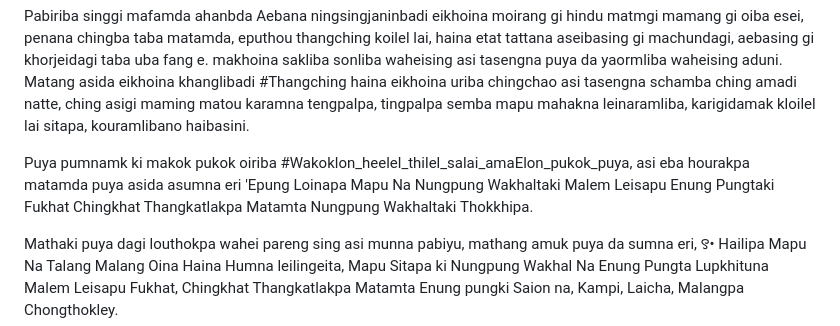
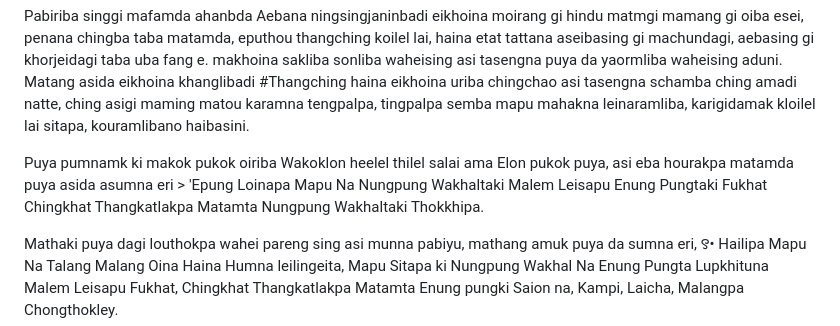
Before and after one commit to Arnold-cd/blog-cms, a Markdown page: posts/thangching-koilel-lai-sitapa.md, the part around one of its changes. Rendered like a GitHub page.

Commit message:
feat(cms): publish post Thangching Koilel Lai Sitapa via CMS Studio

```diff
--- a/posts/thangching-koilel-lai-sitapa.md
+++ b/posts/thangching-koilel-lai-sitapa.md
@@ -19,7 +19,7 @@ Thangching amasung thangching koilel lai sitapa haibasi khngminasi.
 
 Pabiriba singgi mafamda ahanbda Aebana ningsingjaninbadi eikhoina moirang gi hindu matmgi mamang gi oiba esei, penana chingba taba matamda, eputhou thangching koilel lai, haina etat tattana aseibasing gi machundagi, aebasing gi khorjeidagi taba uba fang e. makhoina sakliba sonliba waheising asi tasengna puya da yaormliba waheising aduni. Matang asida eikhoina khanglibadi #Thangching haina eikhoina uriba chingchao asi tasengna schamba ching amadi natte, ching asigi maming matou karamna tengpalpa, tingpalpa semba mapu mahakna leinaramliba, karigidamak kloilel lai sitapa, kouramlibano haibasini.
 
-Puya pumnamk ki makok pukok oiriba #Wakoklon_heelel_thilel_salai_amaElon_pukok_puya, asi eba hourakpa matamda puya asida asumna eri 'Epung Loinapa Mapu Na Nungpung Wakhaltaki Malem Leisapu Enung Pungtaki Fukhat Chingkhat Thangkatlakpa Matamta Nungpung Wakhaltaki Thokkhipa.
+Puya pumnamk ki makok pukok oiriba Wakoklon heelel thilel salai ama Elon pukok puya, asi eba hourakpa matamda puya asida asumna eri > 'Epung Loinapa Mapu Na Nungpung Wakhaltaki Malem Leisapu Enung Pungtaki Fukhat Chingkhat Thangkatlakpa Matamta Nungpung Wakhaltaki Thokkhipa.
 
 Mathaki puya dagi louthokpa wahei pareng sing asi munna pabiyu, mathang amuk puya da sumna eri, ꯱• Hailipa Mapu Na Talang Malang Oina Haina Humna leilingeita, Mapu Sitapa ki Nungpung Wakhal Na Enung Pungta Lupkhituna Malem Leisapu Fukhat, Chingkhat Thangkatlakpa Matamta Enung pungki Saion na, Kampi, Laicha, Malangpa Chongthokley.
 
```
Also changed, not shown: other parts of posts/thangching-koilel-lai-sitapa.md (+2 -2 lines).
